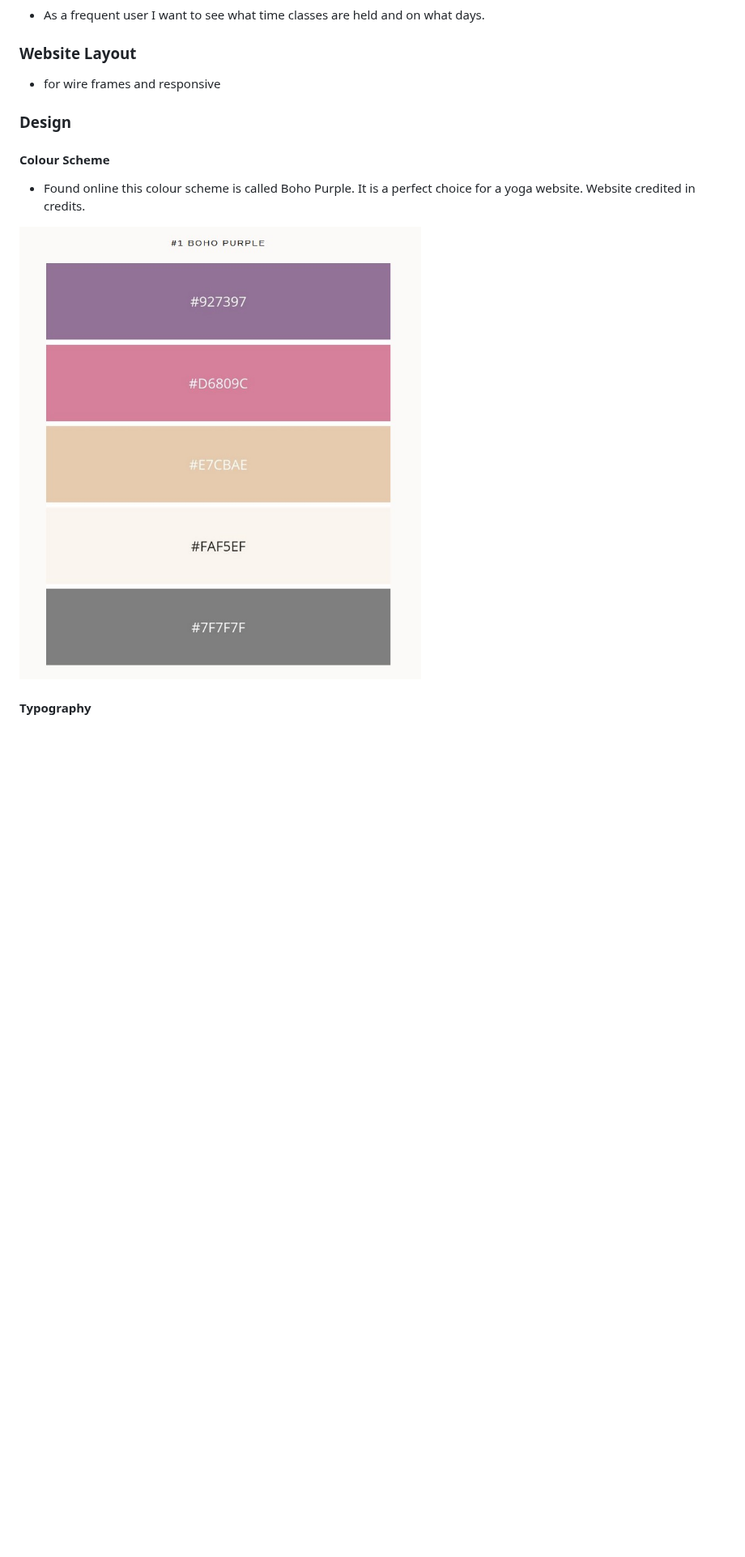
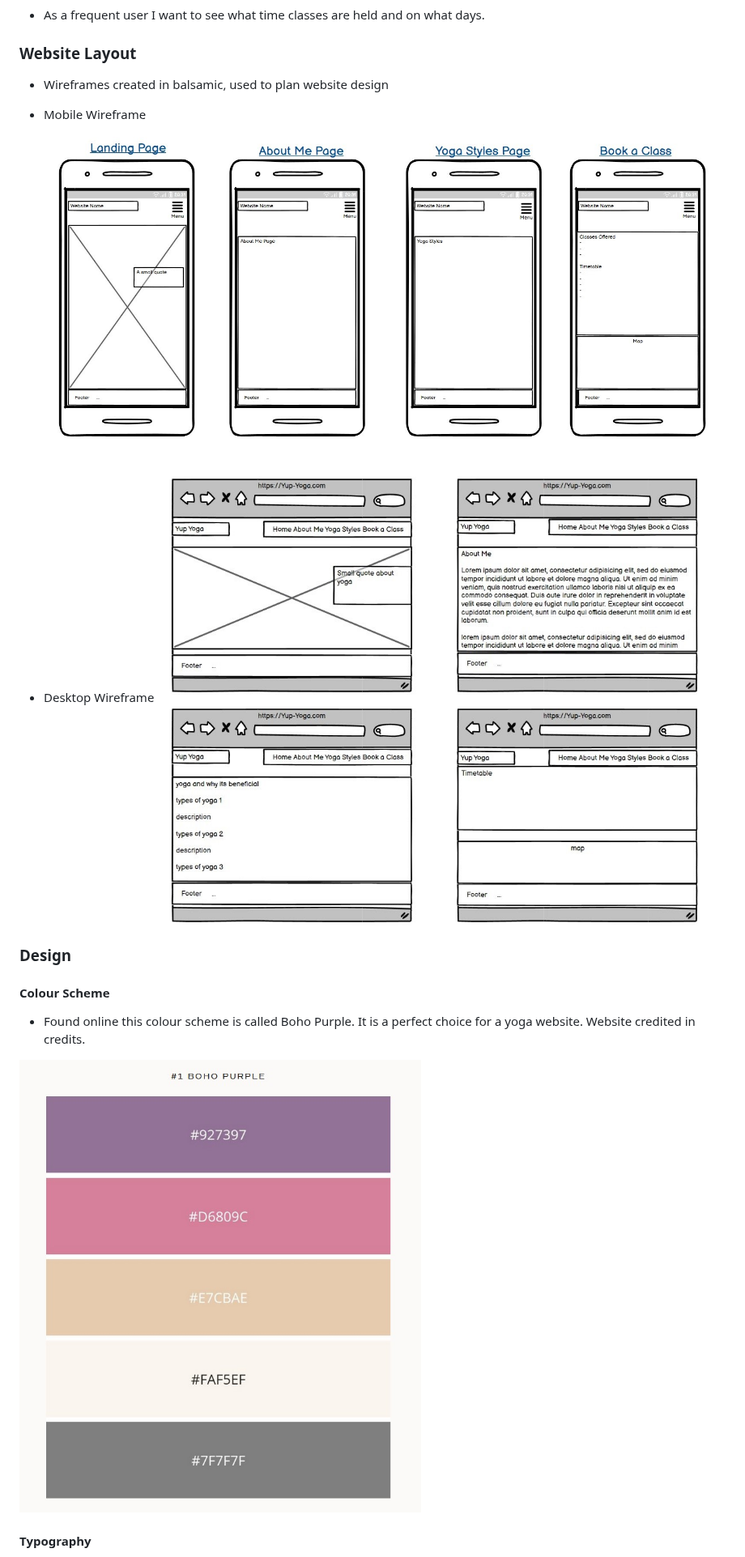
Before and after one commit to NinoFVal/HTML-CSS-Project, a Markdown page: README.md, the part around one of its changes. Shown at 81% size. GitHub-like rendering; blank space fills up the shorter version.

```diff
--- a/README.md
+++ b/README.md
@@ -25,8 +25,13 @@ Yup Yoga is hoping to a bring a wide variety of yoga classes to people who are l
 - As a frequent user I want to see what time classes are held and on what days.
 
 ### Website Layout
+- Wireframes created in balsamic, used to plan website design
 
-- for wire frames and responsive
+- Mobile Wireframe
+ ![Wire Frames for Mobile design](media/mobile%20wireframes.jpg)
+
+- Desktop Wireframe
+ ![Wire Frames for Desktop design](https://github.com/NinoFVal/HTML-CSS-Project/blob/main/media/desktop%20wireframes.jpg)
 
 ### Design
 
@@ -34,7 +39,7 @@ Yup Yoga is hoping to a bring a wide variety of yoga classes to people who are l
 
 - Found online this colour scheme is called Boho Purple. It is a perfect choice for a yoga website. Website credited in credits.
 
-![Site Colour Scheme](media/boho-purple.jpg)
+![Site Colour Scheme](https://github.com/NinoFVal/HTML-CSS-Project/blob/main/media/boho-purple.jpg)
 
 #### Typography
 
```
Also changed, not shown: other parts of README.md (+20 -14 lines).
